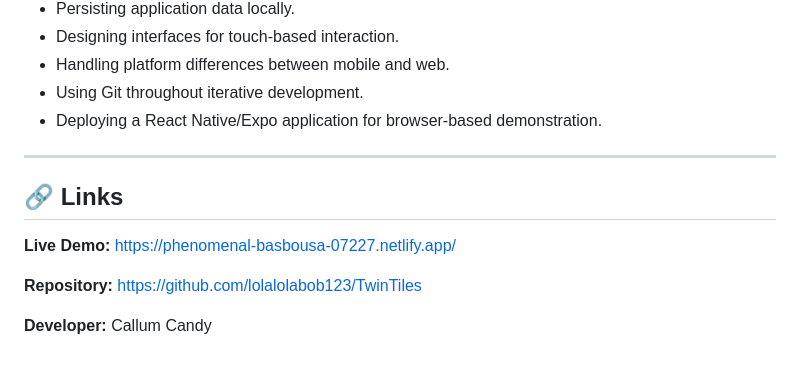
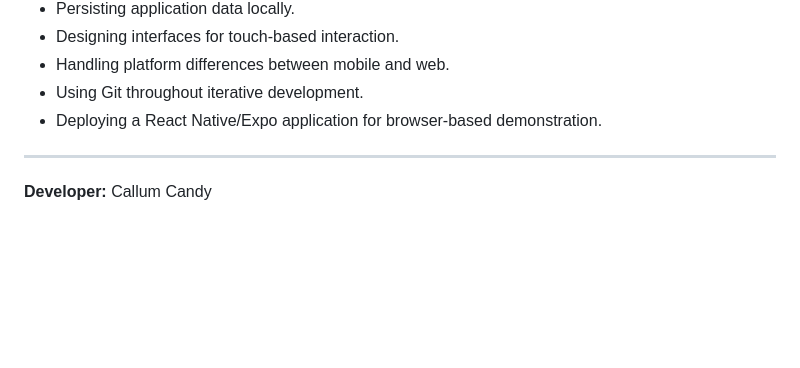
Before and after one commit to lolalolabob123/PuzzleGameProject, a Markdown page: README.md, the part around the change. GitHub-like rendering; blank space fills up the shorter version.

```diff
--- a/README.md
+++ b/README.md
@@ -245,13 +245,5 @@ Developing TwinTiles provided practical experience with:
 
 ---
 
-## 🔗 Links
-
-**Live Demo:**
-https://phenomenal-basbousa-07227.netlify.app/
-
-**Repository:**
-https://github.com/lolalolabob123/TwinTiles
-
 **Developer:**
 Callum Candy
```
